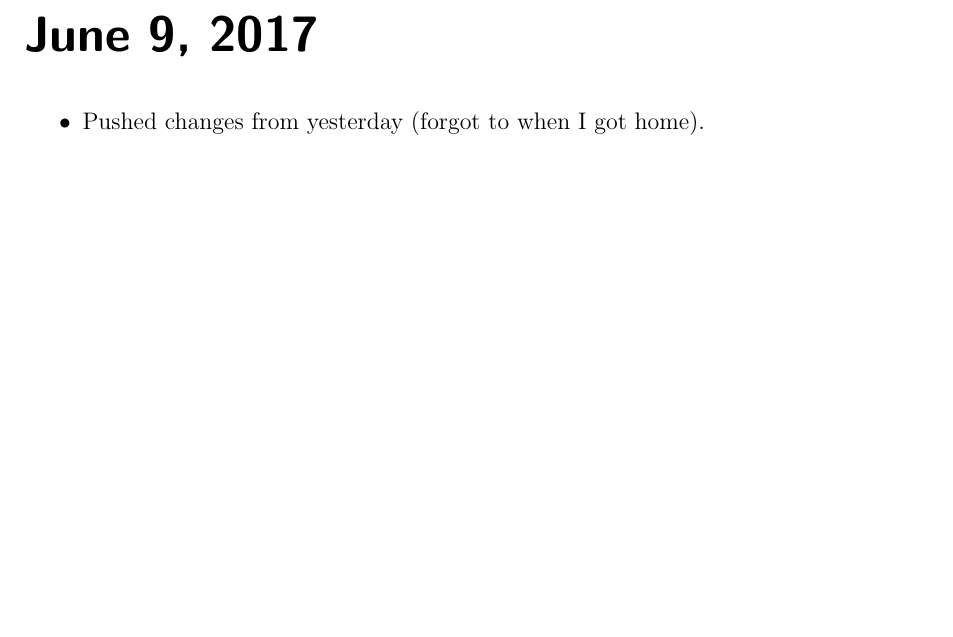
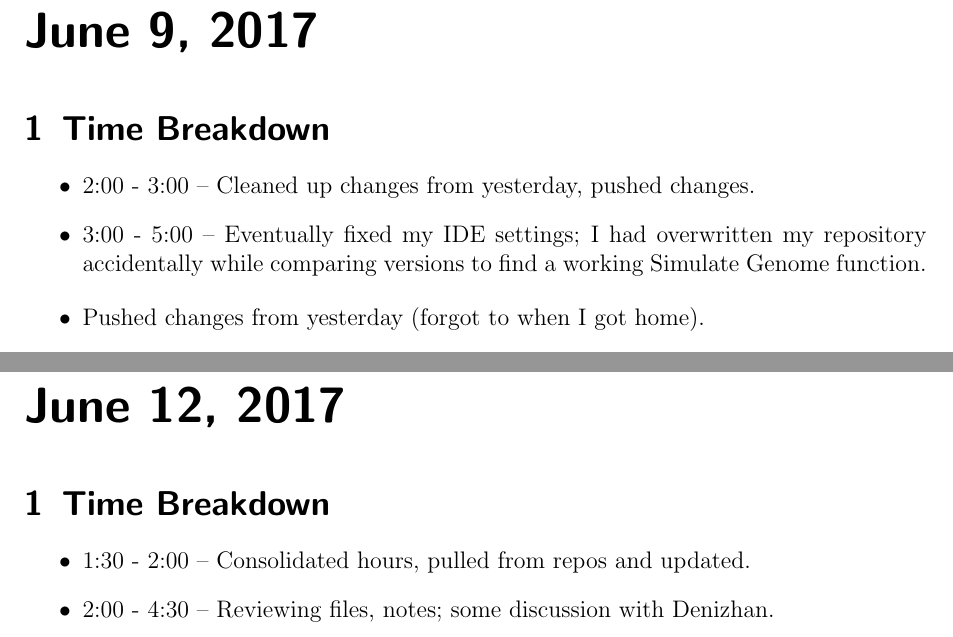
Before and after one commit to GilchristLab/labnotebooks, a LaTeX book (Hollis.Bui/notes/notes.tex): part of page 207 of 207 before the commit and two parts of pages 207 and 209 of 209 after it, the two joined at a grey line, cut so that both start at the same text, the shorter picture padded with empty space. Compiled offline with pdfLaTeX.

Commit message:
June 12 notes upd

```diff
--- a/Hollis.Bui/notes/notes.tex
+++ b/Hollis.Bui/notes/notes.tex
@@ -2913,6 +2913,12 @@ Agenda for today: Finalizing openMP issue, planning for tomorrow's simulation ru
 
 \labday{June 9, 2017}
 
+\experiment{Time Breakdown}
+\begin{itemize}
+    \item 2:00 - 3:00 -- Cleaned up changes from yesterday, pushed changes.
+    \item 3:00 - 5:00 -- Eventually fixed my IDE settings; I had overwritten my repository accidentally while comparing versions to find a working Simulate Genome function.
+\end{itemize}
+
 \begin{itemize}
     \item Pushed changes from yesterday (forgot to when I got home).
     \item General note to self from yesterday's discussion: default arguments in C++ are \textbf{never} passed into R. So I have to pass these arguments into R every time (or create default arguments in R functions).
@@ -2921,4 +2927,12 @@ Agenda for today: Finalizing openMP issue, planning for tomorrow's simulation ru
     \item Spent an hour and a half fixing a problem with my IDE.
 \end{itemize}
 
+\labday{June 12, 2017}
+
+\experiment{Time Breakdown}
+\begin{itemize}
+    \item 1:30 - 2:00 -- Consolidated hours, pulled from repos and updated.
+    \item 2:00 - 4:30 -- Reviewing files, notes; some discussion with Denizhan.
+\end{itemize}
+
 \end{document}
```
